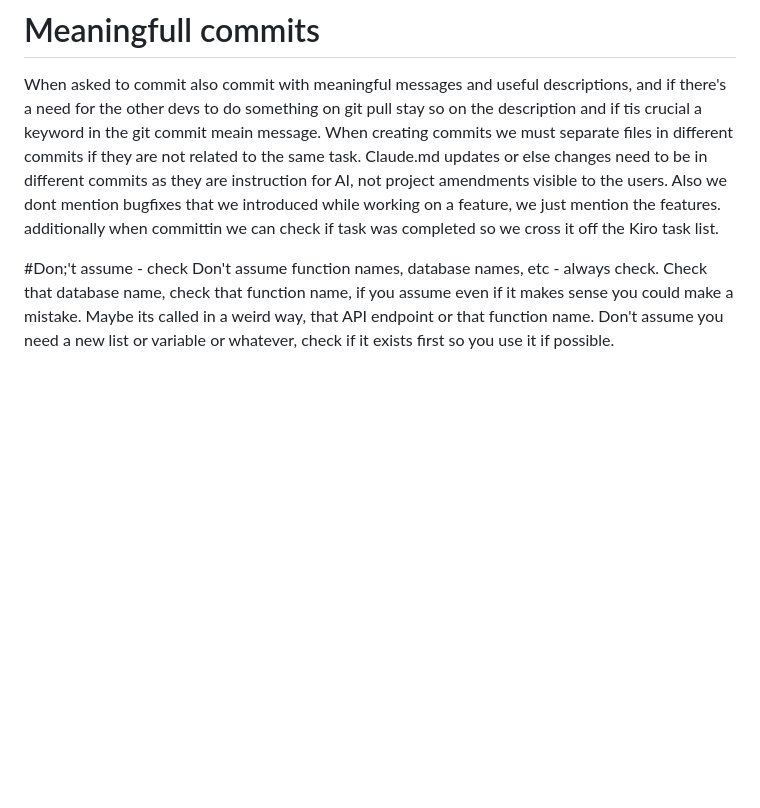
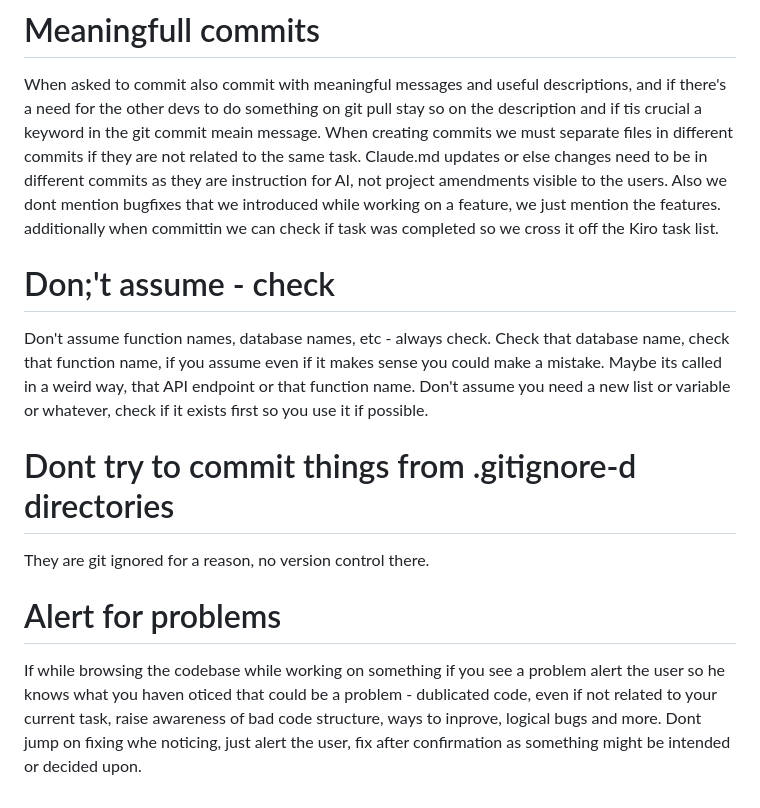
Before and after one commit to xAleksandar/Investments_OnBitocinStandard, a Markdown page: CLAUDE.md, the part around the change. GitHub-like rendering; blank space fills up the shorter version.

Commit message:
Update development guidelines
Add guidelines for git ignored directories and problem alerting.

🤖 Generated with [Claude Code](https://claude.ai/code)

Co-Authored-By: Claude <noreply@anthropic.com>

```diff
--- a/CLAUDE.md
+++ b/CLAUDE.md
@@ -248,8 +248,14 @@ Be proactive only when developing or when asked, but not when asked to fix one s
 When asked to commit also commit with meaningful messages and useful descriptions, and if there's a need for the other devs to do something on git pull stay so on the description and if tis crucial a keyword in the git commit meain message. When creating commits we must separate files in different commits if they are not related to the same task. Claude.md updates or else changes need to be in different commits as they are instruction for AI, not project amendments visible to the users. Also we dont mention bugfixes that we introduced while working on a feature, we just mention the features.
 additionally when committin we can check if task was completed so we cross it off the Kiro task list.
 
-#Don;'t assume - check
+# Don;'t assume - check
 Don't assume function names, database names, etc - always check.
 Check that database name, check that function name, if you assume even if it makes sense you could make a mistake.
 Maybe its called in a weird way, that API endpoint or that function name.
 Don't assume you need a new list or variable or whatever, check if it exists first so you use it if possible.
+
+# Dont try to commit things from .gitignore-d directories
+They are git ignored for a reason, no version control there.
+
+# Alert for problems
+If while browsing the codebase while working on something if you see a problem alert the user so he knows what you haven oticed that could be a problem - dublicated code, even if not related to your current task, raise awareness of bad code structure, ways to inprove, logical bugs and more. Dont jump on fixing whe noticing, just alert the user, fix after confirmation as something might be intended or decided upon.
```
